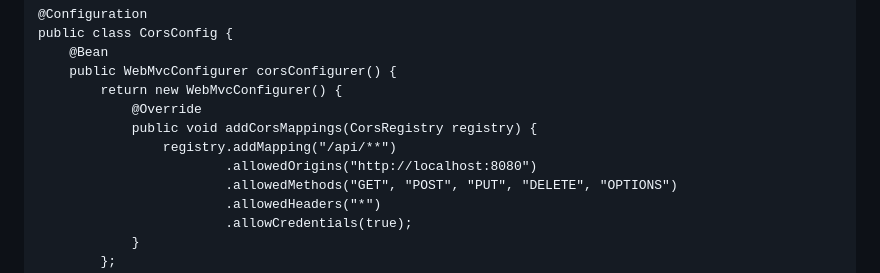
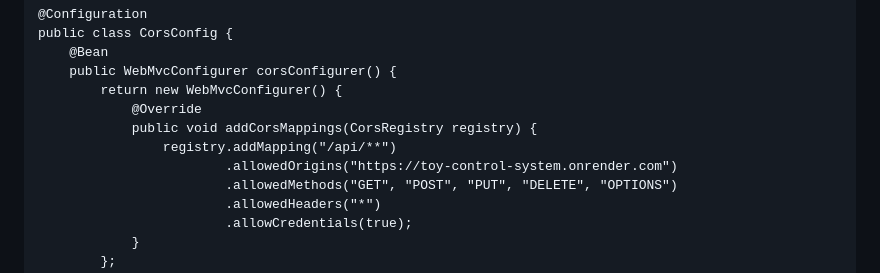
Before and after one commit to MacaulyV/Toy-Control-System, a Markdown page: README.md, the part around the change. Drawn GitHub-style.

```diff
--- a/README.md
+++ b/README.md
@@ -121,7 +121,7 @@ public class CorsConfig {
             @Override
             public void addCorsMappings(CorsRegistry registry) {
                 registry.addMapping("/api/**")
-                        .allowedOrigins("http://localhost:8080")
+                        .allowedOrigins("https://toy-control-system.onrender.com")
                         .allowedMethods("GET", "POST", "PUT", "DELETE", "OPTIONS")
                         .allowedHeaders("*")
                         .allowCredentials(true);
```
